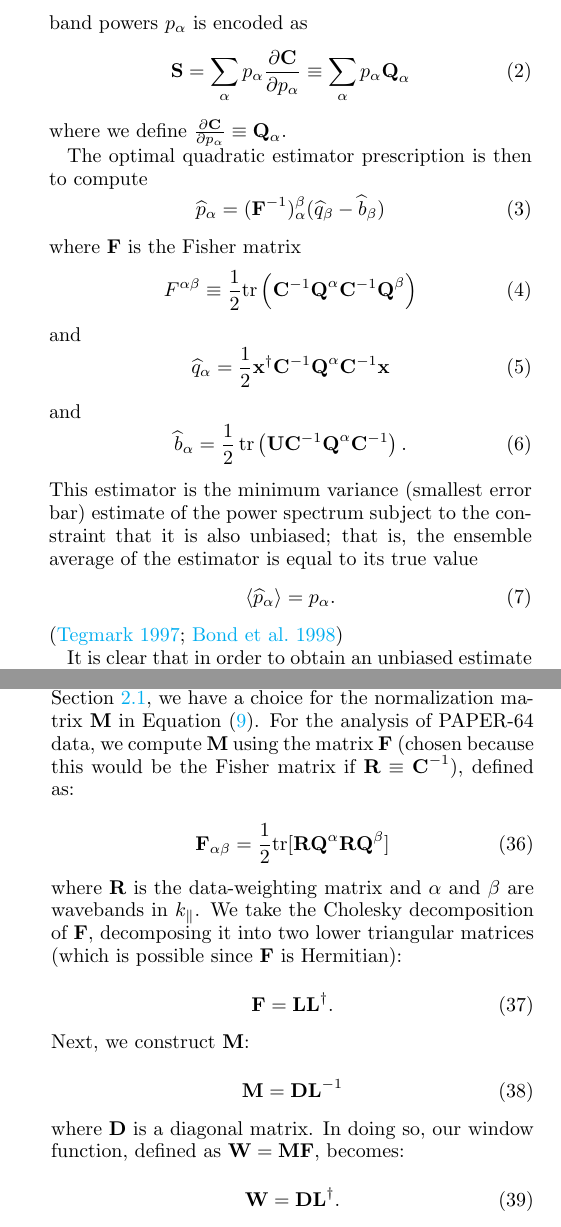
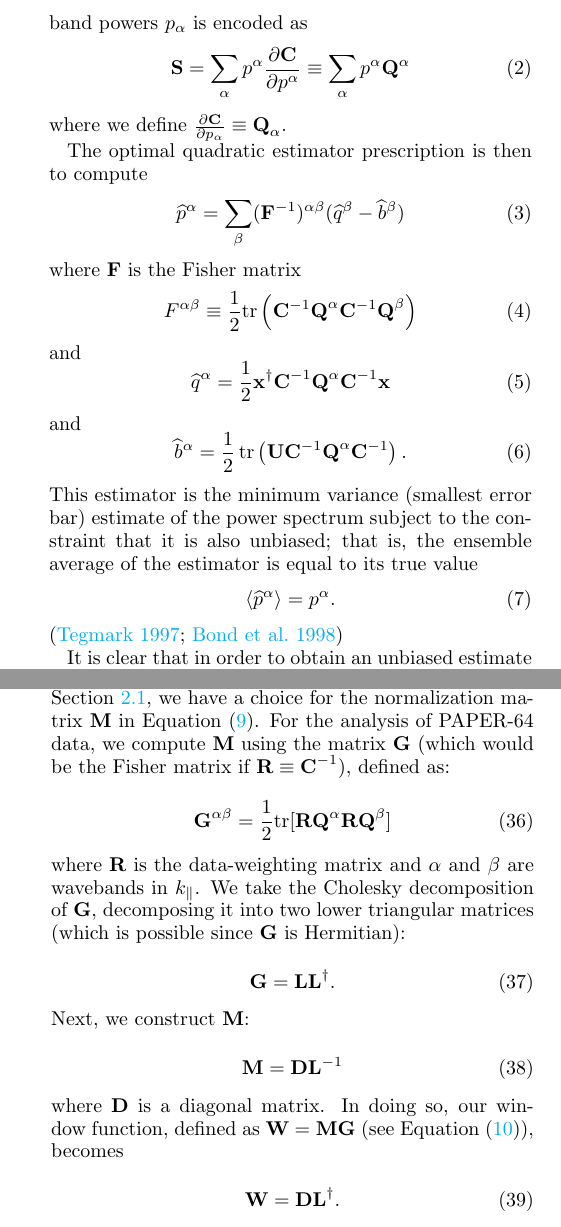
Before and after one commit to carinacheng/PAPERMethods_paper, a LaTeX paper (PAPER.tex): two parts of the columns of pages 4 and 27 of 35, joined at a grey line, cut so that both start at the same text. Compiled offline with pdfLaTeX.

Commit message:
Straightened out index and summation notation

```diff
--- a/PAPER.tex
+++ b/PAPER.tex
@@ -326,7 +326,7 @@ We are interested in estimating the three-dimensional power spectrum of the EoR.
 Visibilities are measurements of the Fourier transform of the sky along two spatial dimensions (using the flat-sky approximation), and since we are interested in three-dimensional Fourier modes we only need to take one Fourier transform of our visibilities along the line-of-sight dimension.  We consider band powers $p_\alpha$ of the power spectrum of $\textbf{x}$ over some range in cosmological $\mathbf{k}$, where $\alpha$ indexes a waveband in $k_{\parallel}$ (a cosmological wavenumber $k_{\parallel}$ is the Fourier dual to frequency under the delay approximation (\citealt{parsons_et_al2012b}), which is a good approximation for the short baselines that PAPER analyzes).  The fundamental dependence of the covariance on the power spectrum band powers $p_\alpha$ is encoded as
 % JEA - Should distinguish slightly more clearly between Q and dC/dp_alpha
 \begin{equation}
-\textbf{S} = \sum_\alpha p_\alpha \frac{\partial\textbf{C}}{\partial p_\alpha} \equiv \sum_\alpha p_\alpha \textbf{Q}_\alpha
+\textbf{S} = \sum_\alpha p^\alpha \frac{\partial\textbf{C}}{\partial p^\alpha} \equiv \sum_\alpha p^\alpha \textbf{Q}^\alpha
 %\textbf{S} = p_{\alpha} \frac{\partial\textbf{C}}{\partial p_{\alpha}}
 %\frac{\partial\textbf{C}}{\partial p_{\alpha}} \equiv \textbf{Q}^{\alpha}
 \end{equation}
@@ -346,17 +346,17 @@ F^{\alpha \beta} \equiv \frac{1}{2} \textrm{tr} \left( \C^{-1} \textbf{Q}^{\alph
 and
 \begin{equation}
 \label{eq:OQEQuadratic}
-\widehat{q}_\alpha =  \half \textbf{x}^\dagger \invC \textbf{Q}^{\alpha}  \invC \textbf{x}
+\widehat{q}^\alpha =  \half \textbf{x}^\dagger \invC \textbf{Q}^{\alpha}  \invC \textbf{x}
 \end{equation}
 and
 \begin{equation}
 \label{eq:OQELinear}
-\widehat{b}_{\alpha} = \half \Tr\left( \mathbf{U} \invC \textbf{Q}^{\alpha} \invC \right).
+\widehat{b}^{\alpha} = \half \Tr\left( \mathbf{U} \invC \textbf{Q}^{\alpha} \invC \right).
 \end{equation}
 This estimator is the minimum variance (smallest error bar) estimate of the power spectrum  subject to the constraint that it is also unbiased; that is, the ensemble average of the estimator is equal to its true value
 \begin{equation}
 \label{eq:super_unbiased}
-\langle \widehat{p}_{\alpha} \rangle = p_\alpha.
+\langle \widehat{p}^{\alpha} \rangle = p^\alpha.
 \end{equation}
 \citep{tegmark_et_al1997a,bond_et_al1998}
 
@@ -1617,17 +1617,17 @@ suppress noise biases. These methods are not novel to this analysis but here we
 
 Tailoring window functions is one way to suppress foreground biases (similar discussions to the following one are in \citet{liu_et_al2014b} and \citetalias{ali_et_al2015}). As alluded to in Section \ref{sec:SiglossOverview}, we
 have a choice for the normalization matrix $\textbf{M}$ in Equation \eqref{eq:phat}. For the analysis of PAPER-64 data, we
-compute $\textbf{M}$ using the matrix $\textbf{F}$ (chosen because this would be the Fisher matrix if $\textbf{R} \equiv \textbf{C}^{-1}$), defined as:
-
-\begin{equation}
-\textbf{F}_{\alpha\beta} = \frac{1}{2} \text{tr} [\textbf{R}\textbf{Q}^{\alpha}\textbf{R}\textbf{Q}^{\beta} ]
+compute $\textbf{M}$ using the matrix $\textbf{G}$ (which would be the Fisher matrix if $\textbf{R} \equiv \textbf{C}^{-1}$), defined as:
+
+\begin{equation}
+\textbf{G}^{\alpha\beta} = \frac{1}{2} \text{tr} [\textbf{R}\textbf{Q}^{\alpha}\textbf{R}\textbf{Q}^{\beta} ]
 \end{equation}
 
 \noindent where $\textbf{R}$ is the data-weighting matrix and $\alpha$ and $\beta$ are wavebands in $k_{\parallel}$. We take
-the Cholesky decomposition of $\textbf{F}$, decomposing it into two lower triangular matrices (which is possible since $\textbf{F}$ is Hermitian):
-
-\begin{equation}
-\textbf{F} = \textbf{LL}^{\dagger}.
+the Cholesky decomposition of $\textbf{G}$, decomposing it into two lower triangular matrices (which is possible since $\textbf{G}$ is Hermitian):
+
+\begin{equation}
+\textbf{G} = \textbf{LL}^{\dagger}.
 \end{equation}
 
 \noindent Next, we construct $\textbf{M}$:
@@ -1636,8 +1636,8 @@ the Cholesky decomposition of $\textbf{F}$, decomposing it into two lower triang
 \textbf{M} = \textbf{DL}^{-1}
 \end{equation}
 
-\noindent where $\textbf{D}$ is a diagonal matrix. In doing so, our window function, defined as $\textbf{W} = \textbf{MF}$,
-becomes:
+\noindent where $\textbf{D}$ is a diagonal matrix. In doing so, our window function, defined as $\textbf{W} = \textbf{MG}$ (see Equation \eqref{eq:Wpplusbias}),
+becomes
 
 \begin{equation}
 \textbf{W} = \textbf{DL}^{\dagger}.
```
Also changed, not shown: PAPER.tex (26 more changed lines).
